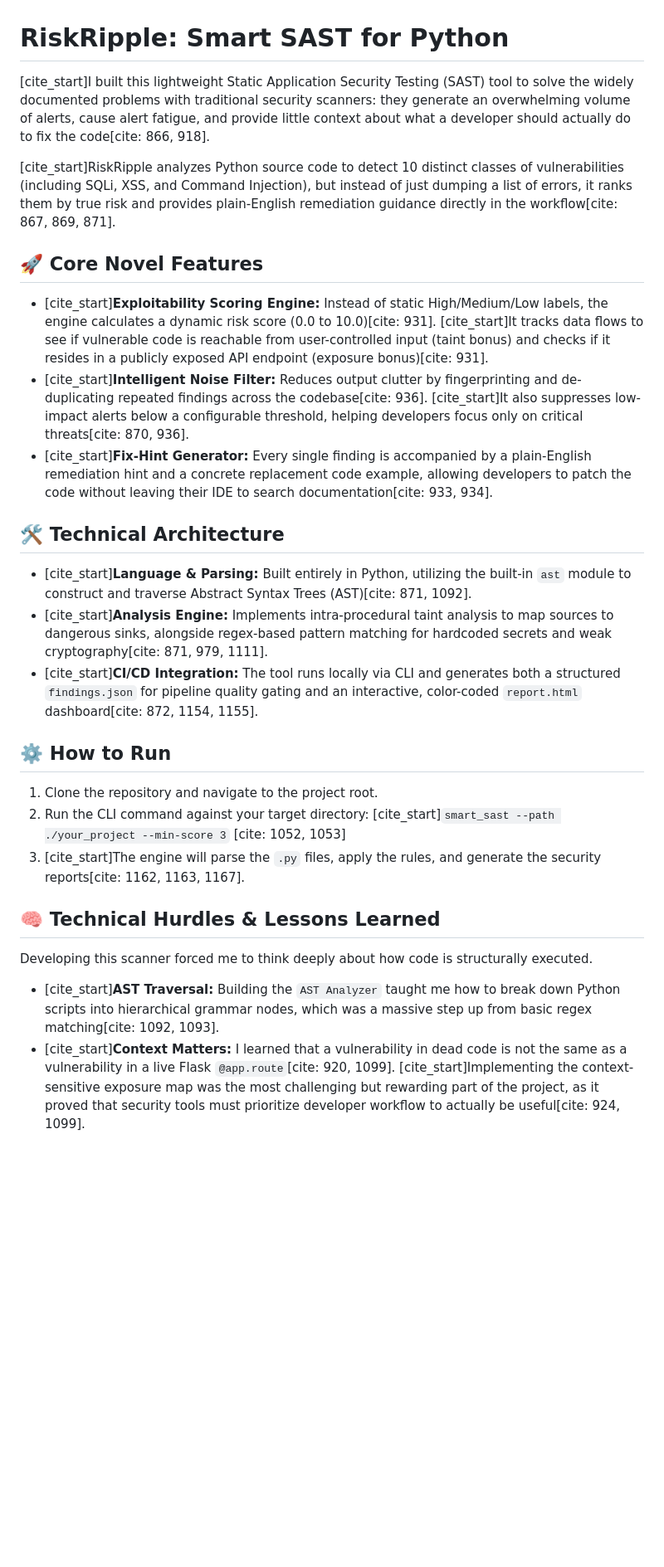
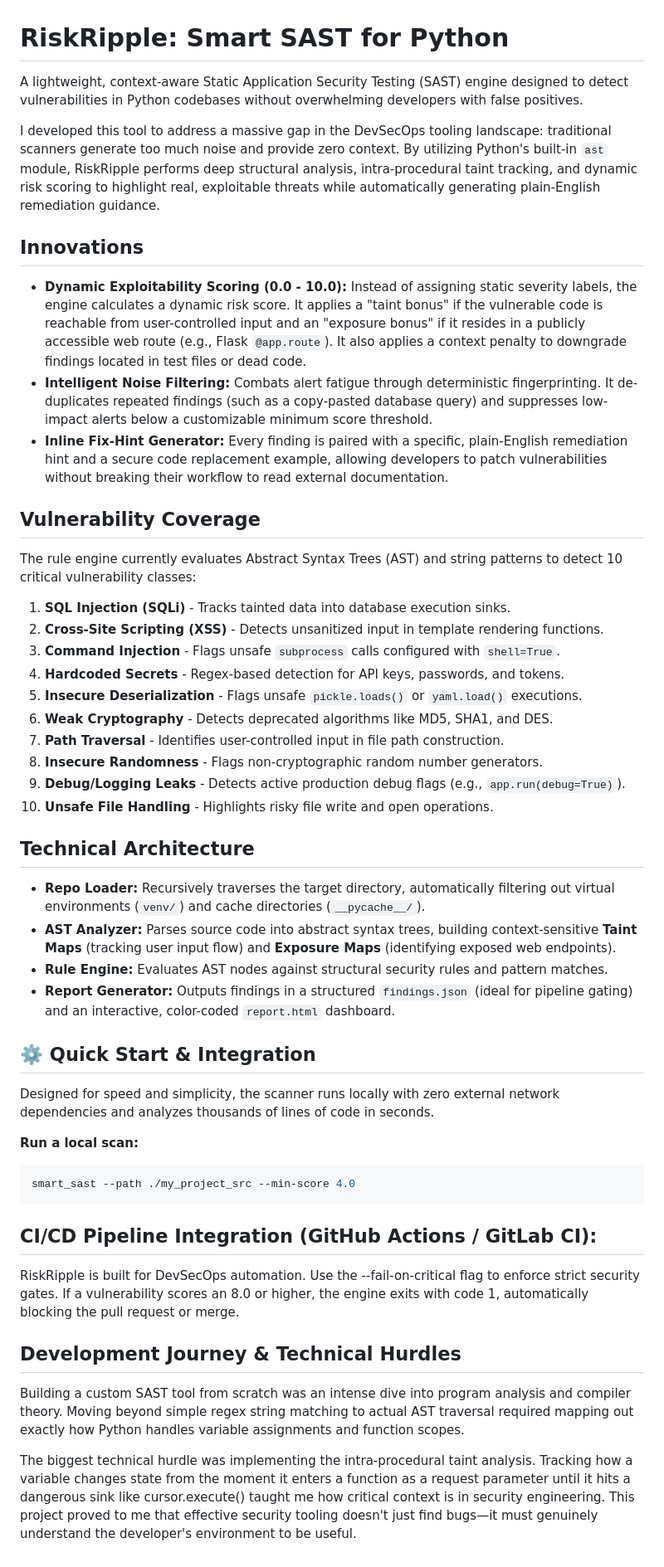
Before and after one commit to bilal-spotted/RiskRipple-Static-Application-security-testing, a Markdown page: README.md, the part around the change. Shown at 83% size. Drawn GitHub-style; blank space fills up the shorter version.

````diff
--- a/README.md
+++ b/README.md
@@ -1,30 +1,49 @@
 # RiskRipple: Smart SAST for Python
 
-[cite_start]I built this lightweight Static Application Security Testing (SAST) tool to solve the widely documented problems with traditional security scanners: they generate an overwhelming volume of alerts, cause alert fatigue, and provide little context about what a developer should actually do to fix the code[cite: 866, 918].
+A lightweight, context-aware Static Application Security Testing (SAST) engine designed to detect vulnerabilities in Python codebases without overwhelming developers with false positives.
 
-[cite_start]RiskRipple analyzes Python source code to detect 10 distinct classes of vulnerabilities (including SQLi, XSS, and Command Injection), but instead of just dumping a list of errors, it ranks them by true risk and provides plain-English remediation guidance directly in the workflow[cite: 867, 869, 871].
+I developed this tool to address a massive gap in the DevSecOps tooling landscape: traditional scanners generate too much noise and provide zero context. By utilizing Python's built-in `ast` module, RiskRipple performs deep structural analysis, intra-procedural taint tracking, and dynamic risk scoring to highlight real, exploitable threats while automatically generating plain-English remediation guidance.
 
-## 🚀 Core Novel Features
+## Innovations
 
-* [cite_start]**Exploitability Scoring Engine:** Instead of static High/Medium/Low labels, the engine calculates a dynamic risk score (0.0 to 10.0)[cite: 931]. [cite_start]It tracks data flows to see if vulnerable code is reachable from user-controlled input (taint bonus) and checks if it resides in a publicly exposed API endpoint (exposure bonus)[cite: 931].
-* [cite_start]**Intelligent Noise Filter:** Reduces output clutter by fingerprinting and de-duplicating repeated findings across the codebase[cite: 936]. [cite_start]It also suppresses low-impact alerts below a configurable threshold, helping developers focus only on critical threats[cite: 870, 936].
-* [cite_start]**Fix-Hint Generator:** Every single finding is accompanied by a plain-English remediation hint and a concrete replacement code example, allowing developers to patch the code without leaving their IDE to search documentation[cite: 933, 934].
+* **Dynamic Exploitability Scoring (0.0 - 10.0):** Instead of assigning static severity labels, the engine calculates a dynamic risk score. It applies a "taint bonus" if the vulnerable code is reachable from user-controlled input and an "exposure bonus" if it resides in a publicly accessible web route (e.g., Flask `@app.route`). It also applies a context penalty to downgrade findings located in test files or dead code.
+* **Intelligent Noise Filtering:** Combats alert fatigue through deterministic fingerprinting. It de-duplicates repeated findings (such as a copy-pasted database query) and suppresses low-impact alerts below a customizable minimum score threshold.
+* **Inline Fix-Hint Generator:** Every finding is paired with a specific, plain-English remediation hint and a secure code replacement example, allowing developers to patch vulnerabilities without breaking their workflow to read external documentation.
 
-## 🛠️ Technical Architecture
+## Vulnerability Coverage
 
-* [cite_start]**Language & Parsing:** Built entirely in Python, utilizing the built-in `ast` module to construct and traverse Abstract Syntax Trees (AST)[cite: 871, 1092].
-* [cite_start]**Analysis Engine:** Implements intra-procedural taint analysis to map sources to dangerous sinks, alongside regex-based pattern matching for hardcoded secrets and weak cryptography[cite: 871, 979, 1111].
-* [cite_start]**CI/CD Integration:** The tool runs locally via CLI and generates both a structured `findings.json` for pipeline quality gating and an interactive, color-coded `report.html` dashboard[cite: 872, 1154, 1155].
+The rule engine currently evaluates Abstract Syntax Trees (AST) and string patterns to detect 10 critical vulnerability classes:
+1. **SQL Injection (SQLi)** - Tracks tainted data into database execution sinks.
+2. **Cross-Site Scripting (XSS)** - Detects unsanitized input in template rendering functions.
+3. **Command Injection** - Flags unsafe `subprocess` calls configured with `shell=True`.
+4. **Hardcoded Secrets** - Regex-based detection for API keys, passwords, and tokens.
+5. **Insecure Deserialization** - Flags unsafe `pickle.loads()` or `yaml.load()` executions.
+6. **Weak Cryptography** - Detects deprecated algorithms like MD5, SHA1, and DES.
+7. **Path Traversal** - Identifies user-controlled input in file path construction.
+8. **Insecure Randomness** - Flags non-cryptographic random number generators.
+9. **Debug/Logging Leaks** - Detects active production debug flags (e.g., `app.run(debug=True)`).
+10. **Unsafe File Handling** - Highlights risky file write and open operations.
 
-## ⚙️ How to Run
+##  Technical Architecture
 
-1. Clone the repository and navigate to the project root.
-2. Run the CLI command against your target directory:
-   [cite_start]`smart_sast --path ./your_project --min-score 3` [cite: 1052, 1053]
-3. [cite_start]The engine will parse the `.py` files, apply the rules, and generate the security reports[cite: 1162, 1163, 1167].
+* **Repo Loader:** Recursively traverses the target directory, automatically filtering out virtual environments (`venv/`) and cache directories (`__pycache__/`).
+* **AST Analyzer:** Parses source code into abstract syntax trees, building context-sensitive **Taint Maps** (tracking user input flow) and **Exposure Maps** (identifying exposed web endpoints).
+* **Rule Engine:** Evaluates AST nodes against structural security rules and pattern matches.
+* **Report Generator:** Outputs findings in a structured `findings.json` (ideal for pipeline gating) and an interactive, color-coded `report.html` dashboard.
 
-## 🧠 Technical Hurdles & Lessons Learned
+## ⚙️ Quick Start & Integration
 
-Developing this scanner forced me to think deeply about how code is structurally executed.
-* [cite_start]**AST Traversal:** Building the `AST Analyzer` taught me how to break down Python scripts into hierarchical grammar nodes, which was a massive step up from basic regex matching[cite: 1092, 1093].
-* [cite_start]**Context Matters:** I learned that a vulnerability in dead code is not the same as a vulnerability in a live Flask `@app.route`[cite: 920, 1099]. [cite_start]Implementing the context-sensitive exposure map was the most challenging but rewarding part of the project, as it proved that security tools must prioritize developer workflow to actually be useful[cite: 924, 1099].
+Designed for speed and simplicity, the scanner runs locally with zero external network dependencies and analyzes thousands of lines of code in seconds.
+
+**Run a local scan:**
+```bash
+smart_sast --path ./my_project_src --min-score 4.0
+```
+## CI/CD Pipeline Integration (GitHub Actions / GitLab CI):
+
+RiskRipple is built for DevSecOps automation. Use the --fail-on-critical flag to enforce strict security gates. If a vulnerability scores an 8.0 or higher, the engine exits with code 1, automatically blocking the pull request or merge.
+
+## Development Journey & Technical Hurdles
+Building a custom SAST tool from scratch was an intense dive into program analysis and compiler theory. Moving beyond simple regex string matching to actual AST traversal required mapping out exactly how Python handles variable assignments and function scopes.
+
+The biggest technical hurdle was implementing the intra-procedural taint analysis. Tracking how a variable changes state from the moment it enters a function as a request parameter until it hits a dangerous sink like cursor.execute() taught me how critical context is in security engineering. This project proved to me that effective security tooling doesn't just find bugs—it must genuinely understand the developer's environment to be useful.
````
